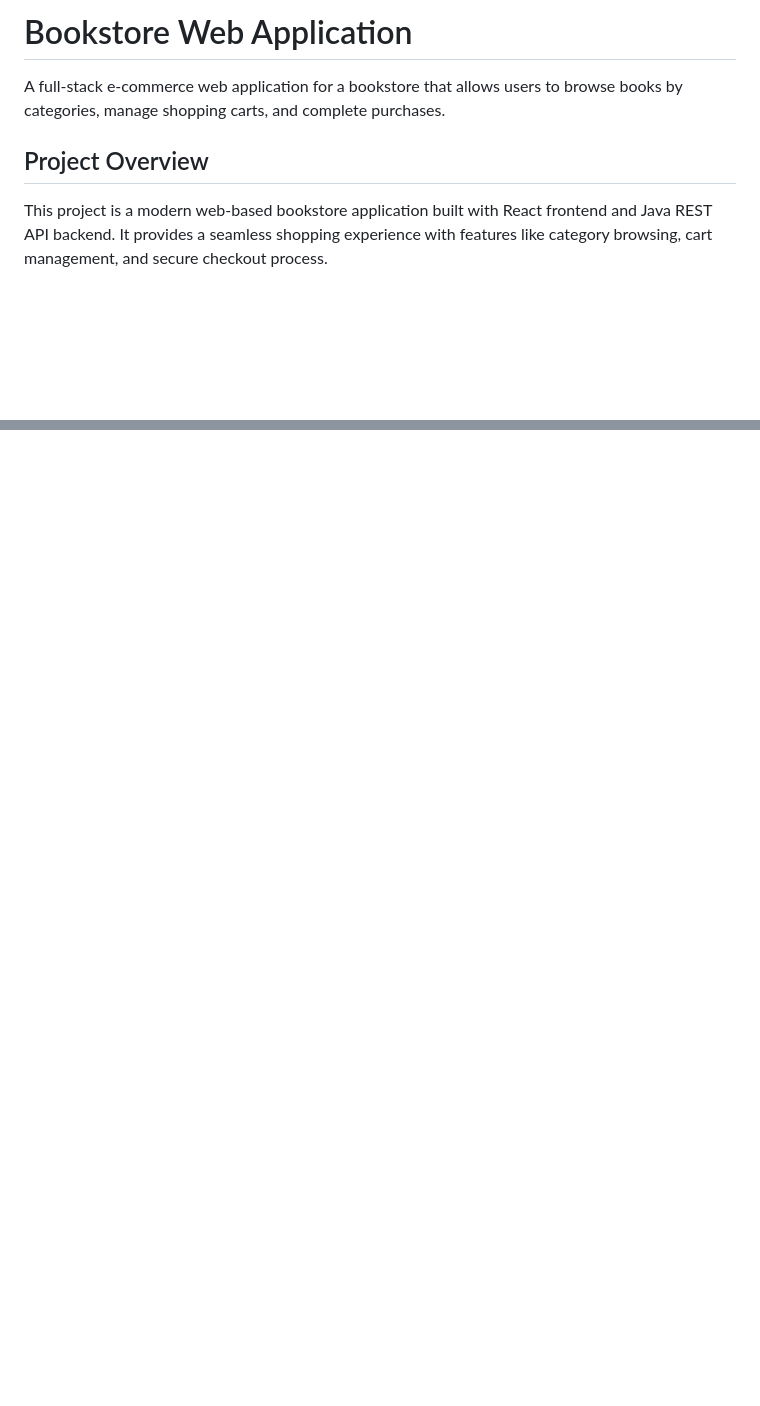
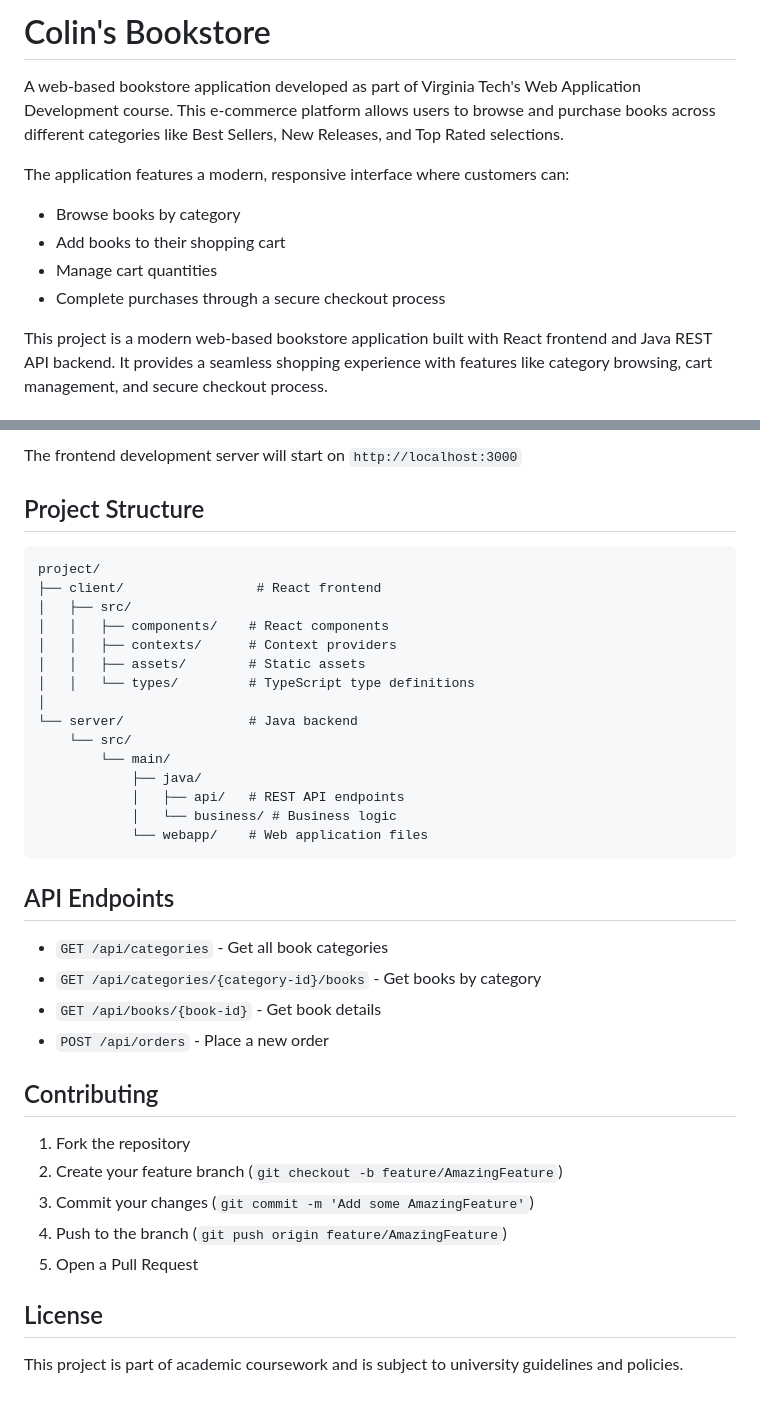
Before and after one commit to Golaugh/webApp, a Markdown page: README.md, 2 parts joined by grey strips. Drawn GitHub-style; blank space fills up the shorter version.

````diff
--- a/README.md
+++ b/README.md
@@ -1,8 +1,12 @@
-# Bookstore Web Application
+# Colin's Bookstore
 
-A full-stack e-commerce web application for a bookstore that allows users to browse books by categories, manage shopping carts, and complete purchases.
+A web-based bookstore application developed as part of Virginia Tech's Web Application Development course. This e-commerce platform allows users to browse and purchase books across different categories like Best Sellers, New Releases, and Top Rated selections.
 
-## Project Overview
+The application features a modern, responsive interface where customers can:
+- Browse books by category
+- Add books to their shopping cart
+- Manage cart quantities
+- Complete purchases through a secure checkout process
 
 This project is a modern web-based bookstore application built with React frontend and Java REST API backend. It provides a seamless shopping experience with features like category browsing, cart management, and secure checkout process.
 
@@ -120,0 +85,40 @@ This project is a modern web-based bookstore application built with React fronte
+The frontend development server will start on `http://localhost:3000`
+
+## Project Structure
+
+```
+project/
+├── client/                 # React frontend
+│   ├── src/
+│   │   ├── components/    # React components
+│   │   ├── contexts/      # Context providers
+│   │   ├── assets/        # Static assets
+│   │   └── types/         # TypeScript type definitions
+│
+└── server/                # Java backend
+    └── src/
+        └── main/
+            ├── java/
+            │   ├── api/   # REST API endpoints
+            │   └── business/ # Business logic
+            └── webapp/    # Web application files
+```
+
+## API Endpoints
+
+- `GET /api/categories` - Get all book categories
+- `GET /api/categories/{category-id}/books` - Get books by category
+- `GET /api/books/{book-id}` - Get book details
+- `POST /api/orders` - Place a new order
+
+## Contributing
+
+1. Fork the repository
+2. Create your feature branch (`git checkout -b feature/AmazingFeature`)
+3. Commit your changes (`git commit -m 'Add some AmazingFeature'`)
+4. Push to the branch (`git push origin feature/AmazingFeature`)
+5. Open a Pull Request
+
+## License
+
+This project is part of academic coursework and is subject to university guidelines and policies.
````
Also changed, not shown: other parts of README.md (+15 -55 lines).
